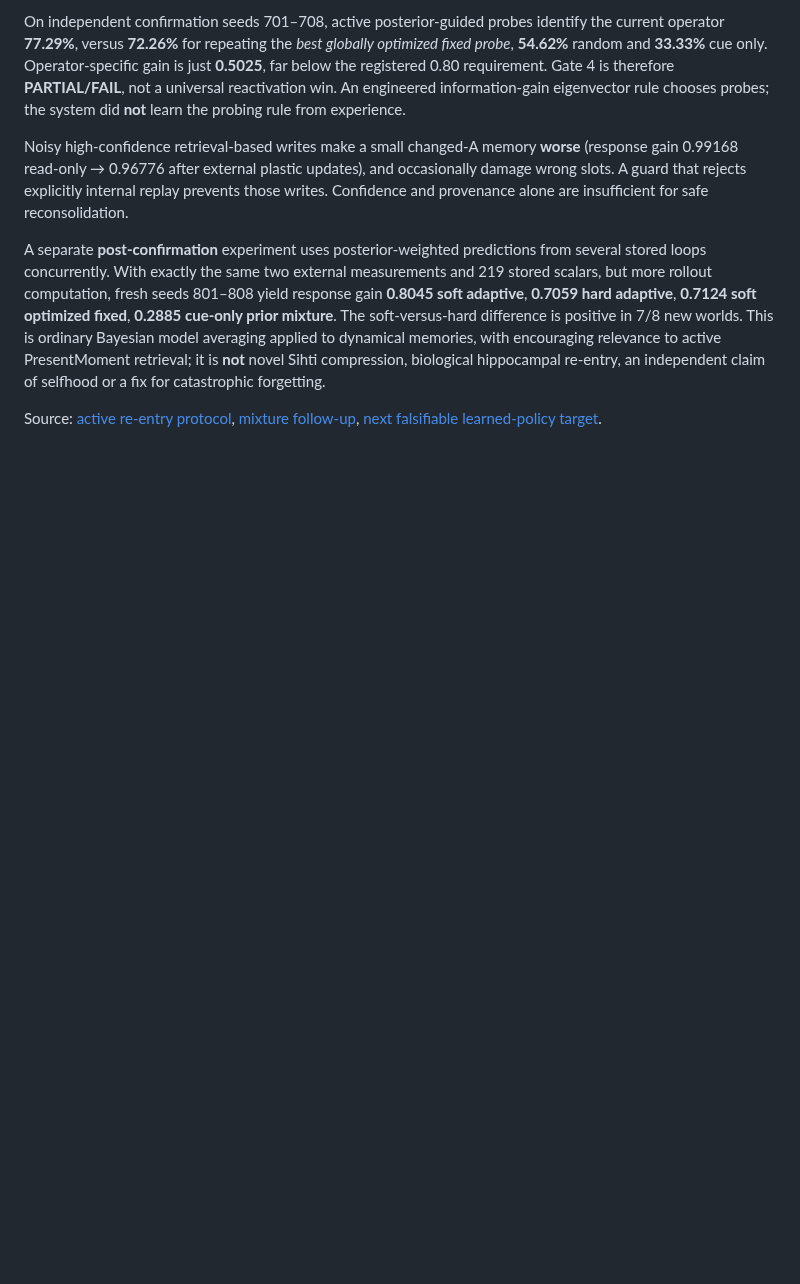
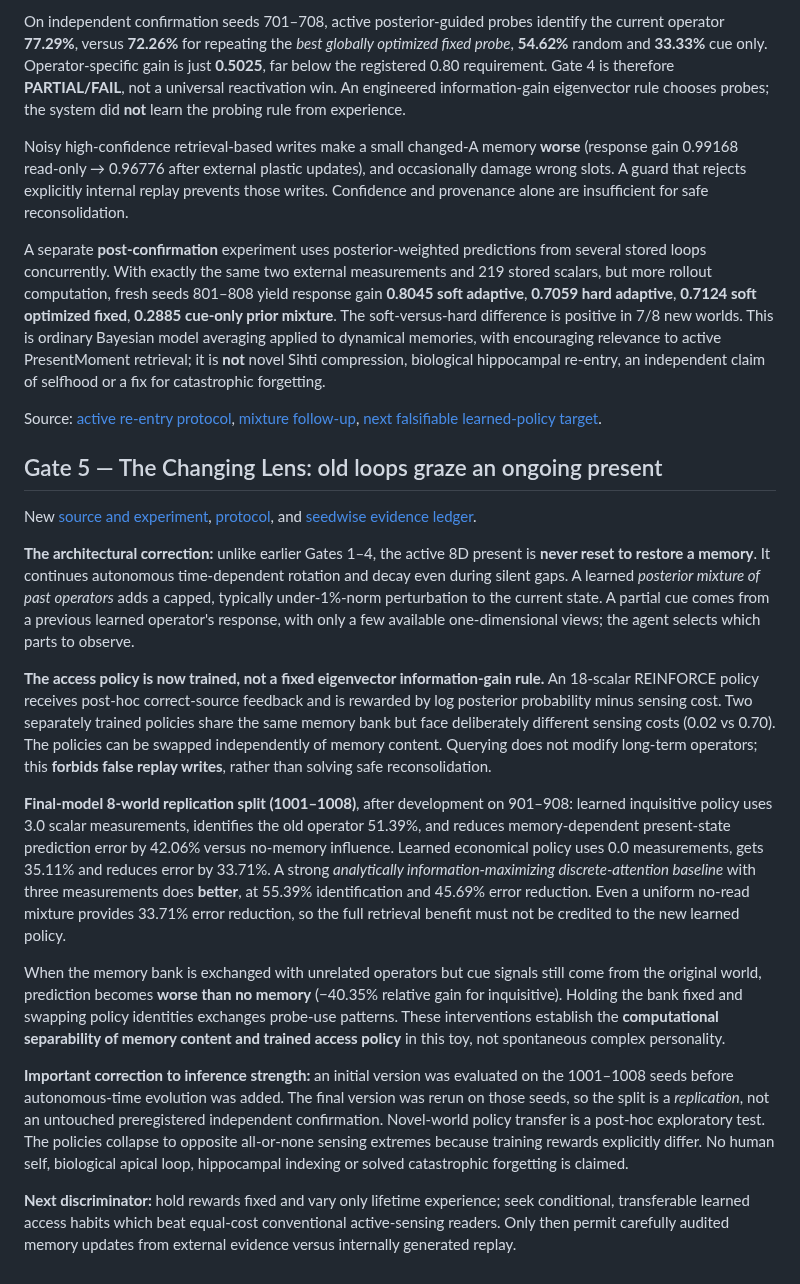
Before and after one commit to anttiluode/Genealogy, a Markdown page: docs/reviews/2026-10-29-roundandround-memory-and-state-transfer.md, the part around the change. Rendered like a GitHub page; blank space fills up the shorter version.

Commit message:
Review Gate 5 continuous present and learned-memory lens, including classical negative controls

```diff
--- a/docs/reviews/2026-10-29-roundandround-memory-and-state-transfer.md
+++ b/docs/reviews/2026-10-29-roundandround-memory-and-state-transfer.md
@@ -74,3 +74,20 @@ Noisy high-confidence retrieval-based writes make a small changed-A memory **wor
 A separate **post-confirmation** experiment uses posterior-weighted predictions from several stored loops concurrently. With exactly the same two external measurements and 219 stored scalars, but more rollout computation, fresh seeds 801–808 yield response gain **0.8045 soft adaptive**, **0.7059 hard adaptive**, **0.7124 soft optimized fixed**, **0.2885 cue-only prior mixture**. The soft-versus-hard difference is positive in 7/8 new worlds. This is ordinary Bayesian model averaging applied to dynamical memories, with encouraging relevance to active PresentMoment retrieval; it is **not** novel Sihti compression, biological hippocampal re-entry, an independent claim of selfhood or a fix for catastrophic forgetting.
 
 Source: [active re-entry protocol](https://github.com/anttiluode/RoundAndRound/blob/main/docs/ACTIVE_REENTRY_GATE.md), [mixture follow-up](https://github.com/anttiluode/RoundAndRound/blob/main/docs/MIXTURE_FOLLOWUP.md), [next falsifiable learned-policy target](https://github.com/anttiluode/RoundAndRound/blob/main/docs/NEXT_EXPERIMENT.md).
+
+
+## Gate 5 — The Changing Lens: old loops graze an ongoing present
+
+New [source and experiment](https://github.com/anttiluode/RoundAndRound/blob/main/changing_lens.py), [protocol](https://github.com/anttiluode/RoundAndRound/blob/main/docs/CHANGING_LENS_GATE.md), and [seedwise evidence ledger](https://github.com/anttiluode/RoundAndRound/blob/main/results/CHANGING_LENS_RESULTS.md).
+
+**The architectural correction:** unlike earlier Gates 1–4, the active 8D present is **never reset to restore a memory**. It continues autonomous time-dependent rotation and decay even during silent gaps. A learned *posterior mixture of past operators* adds a capped, typically under-1%-norm perturbation to the current state. A partial cue comes from a previous learned operator's response, with only a few available one-dimensional views; the agent selects which parts to observe.
+
+**The access policy is now trained, not a fixed eigenvector information-gain rule.** An 18-scalar REINFORCE policy receives post-hoc correct-source feedback and is rewarded by log posterior probability minus sensing cost. Two separately trained policies share the same memory bank but face deliberately different sensing costs (0.02 vs 0.70). The policies can be swapped independently of memory content. Querying does not modify long-term operators; this **forbids false replay writes**, rather than solving safe reconsolidation.
+
+**Final-model 8-world replication split (1001–1008)**, after development on 901–908: learned inquisitive policy uses 3.0 scalar measurements, identifies the old operator 51.39%, and reduces memory-dependent present-state prediction error by 42.06% versus no-memory influence. Learned economical policy uses 0.0 measurements, gets 35.11% and reduces error by 33.71%. A strong *analytically information-maximizing discrete-attention baseline* with three measurements does **better**, at 55.39% identification and 45.69% error reduction. Even a uniform no-read mixture provides 33.71% error reduction, so the full retrieval benefit must not be credited to the new learned policy.
+
+When the memory bank is exchanged with unrelated operators but cue signals still come from the original world, prediction becomes **worse than no memory** (−40.35% relative gain for inquisitive). Holding the bank fixed and swapping policy identities exchanges probe-use patterns. These interventions establish the **computational separability of memory content and trained access policy** in this toy, not spontaneous complex personality.
+
+**Important correction to inference strength:** an initial version was evaluated on the 1001–1008 seeds before autonomous-time evolution was added. The final version was rerun on those seeds, so the split is a *replication*, not an untouched preregistered independent confirmation. Novel-world policy transfer is a post-hoc exploratory test. The policies collapse to opposite all-or-none sensing extremes because training rewards explicitly differ. No human self, biological apical loop, hippocampal indexing or solved catastrophic forgetting is claimed.
+
+**Next discriminator:** hold rewards fixed and vary only lifetime experience; seek conditional, transferable learned access habits which beat equal-cost conventional active-sensing readers. Only then permit carefully audited memory updates from external evidence versus internally generated replay.
```
